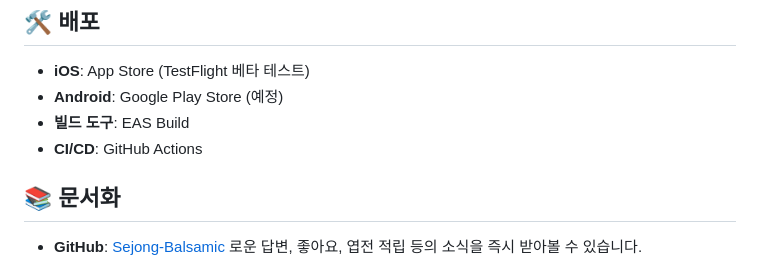
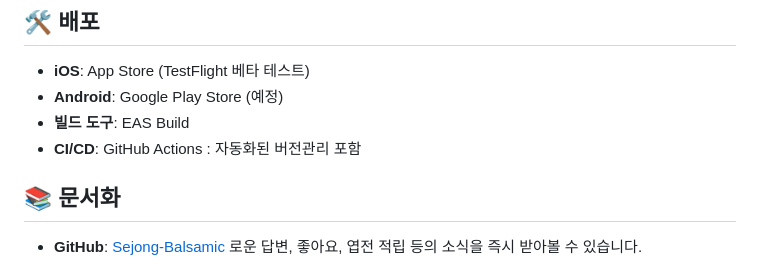
Before and after one commit to Sejong-Balsamic/Malsami-FE-Expo, a Markdown page: README.md, the part around the change. GitHub-like rendering.

Commit message:
버전관리 및 ChangeLog 자동 생성 로직 추가 필요 : test : docs 업데이트 https://github.com/Sejong-Balsamic/Malsami-FE-Expo/issues/21

```diff
--- a/README.md
+++ b/README.md
@@ -120,7 +120,7 @@
 - **iOS**: App Store (TestFlight 베타 테스트)
 - **Android**: Google Play Store (예정)
 - **빌드 도구**: EAS Build
-- **CI/CD**: GitHub Actions
+- **CI/CD**: GitHub Actions : 자동화된 버전관리 포함
 
 ## 📚 문서화
 - **GitHub**: [Sejong-Balsamic](https://github.com/Sejong-Balsamic)
```
